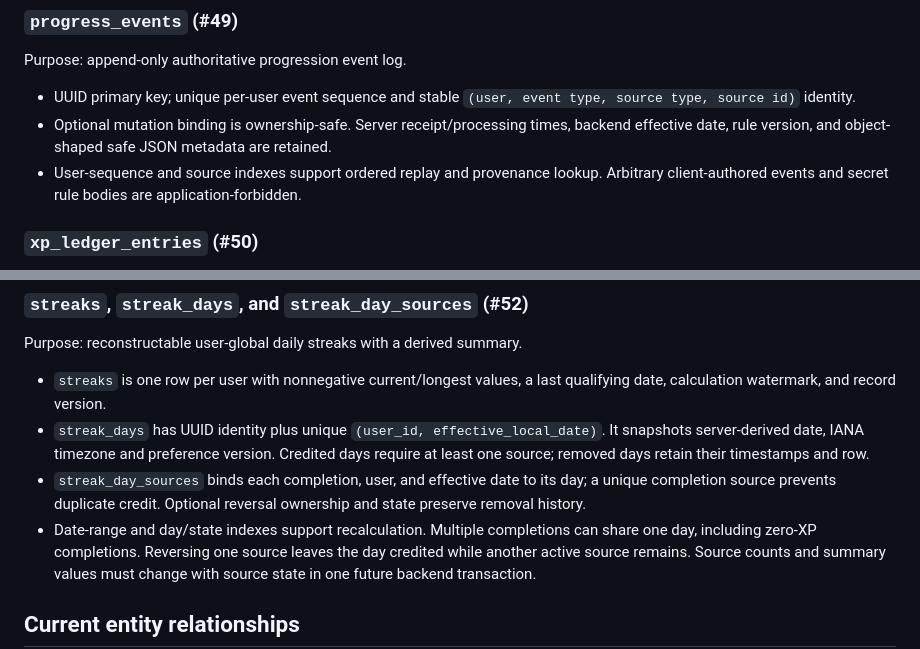
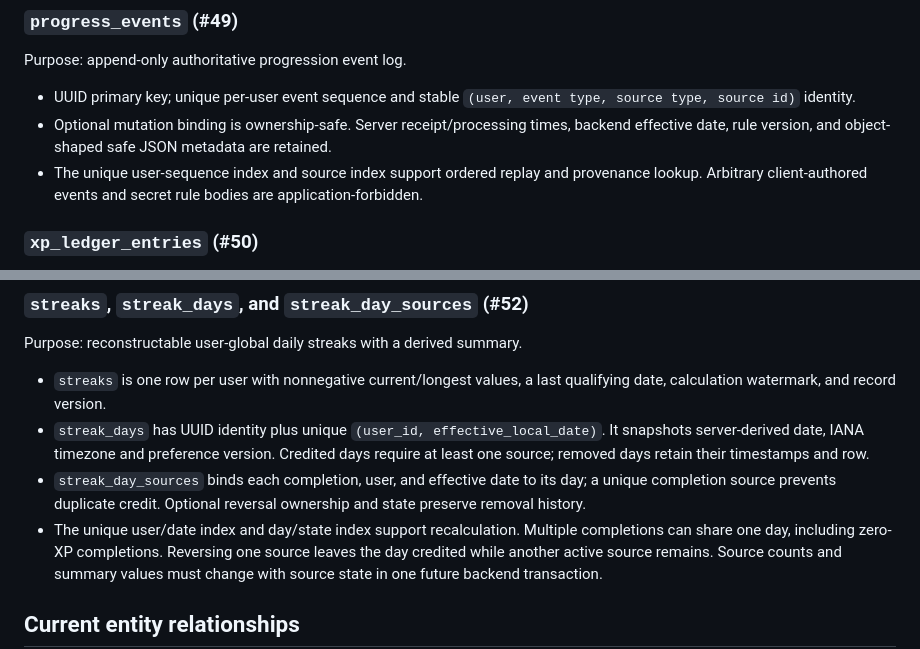
Before and after one commit to zidaneyoung/Achiwave, a Markdown page: docs/database/stage-3-schema.md, 2 parts joined by grey strips. Rendered like a GitHub page.

Commit message:
docs(database): clarify progression index coverage

```diff
--- a/docs/database/stage-3-schema.md
+++ b/docs/database/stage-3-schema.md
@@ -252,7 +252,8 @@ Purpose: append-only authoritative progression event log.
 - Optional mutation binding is ownership-safe. Server receipt/processing times,
   backend effective date, rule version, and object-shaped safe JSON metadata are
   retained.
-- User-sequence and source indexes support ordered replay and provenance lookup.
+- The unique user-sequence index and source index support ordered replay and
+  provenance lookup.
   Arbitrary client-authored events and secret rule bodies are application-forbidden.
 
 ### `xp_ledger_entries` (#50)
@@ -294,7 +295,7 @@ Purpose: reconstructable user-global daily streaks with a derived summary.
 - `streak_day_sources` binds each completion, user, and effective date to its day;
   a unique completion source prevents duplicate credit. Optional reversal ownership
   and state preserve removal history.
-- Date-range and day/state indexes support recalculation. Multiple completions can
+- The unique user/date index and day/state index support recalculation. Multiple completions can
   share one day, including zero-XP completions. Reversing one source leaves the day
   credited while another active source remains. Source counts and summary values
   must change with source state in one future backend transaction.
```
